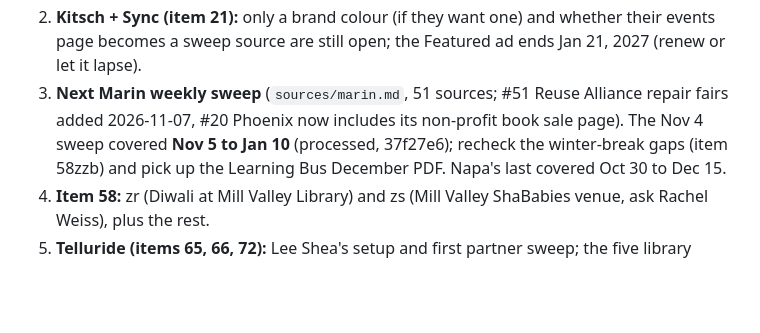
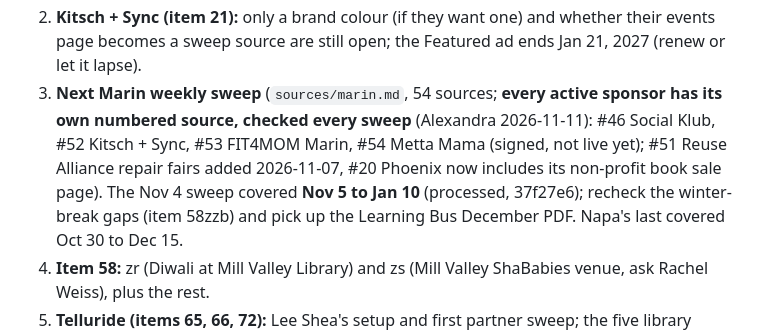
Before and after one commit to outandaboutmarin/out-and-about-marin, a Markdown page: CLAUDE.md, the part around the change. GitHub-like rendering; blank space fills up the shorter version.

```diff
--- a/CLAUDE.md
+++ b/CLAUDE.md
@@ -1060,7 +1060,7 @@ The live to-do list is `open_items.md` / the dashboard (https://claude.ai/artifa
    to pay still open).
 2. **Kitsch + Sync (item 21):** only a brand colour (if they want one) and whether their events page becomes a sweep
    source are still open; the Featured ad ends Jan 21, 2027 (renew or let it lapse).
-3. **Next Marin weekly sweep** (`sources/marin.md`, 51 sources; #51 Reuse Alliance repair fairs added 2026-11-07, #20 Phoenix now includes its non-profit book sale page). The Nov 4 sweep covered **Nov 5 to Jan 10** (processed, 37f27e6);
+3. **Next Marin weekly sweep** (`sources/marin.md`, 54 sources; **every active sponsor has its own numbered source, checked every sweep** (Alexandra 2026-11-11): #46 Social Klub, #52 Kitsch + Sync, #53 FIT4MOM Marin, #54 Metta Mama (signed, not live yet); #51 Reuse Alliance repair fairs added 2026-11-07, #20 Phoenix now includes its non-profit book sale page). The Nov 4 sweep covered **Nov 5 to Jan 10** (processed, 37f27e6);
    recheck the winter-break gaps (item 58zzb) and pick up the Learning Bus December PDF. Napa's last covered Oct 30 to Dec 15.
 4. **Item 58:** zr (Diwali at Mill Valley Library) and zs (Mill Valley ShaBabies venue, ask Rachel Weiss), plus the rest.
 5. **Telluride (items 65, 66, 72):** Lee Shea's setup and first partner sweep; the five library questions 66a-66e.
```
Also changed, not shown: sources/marin.md (+6 -3 lines).
